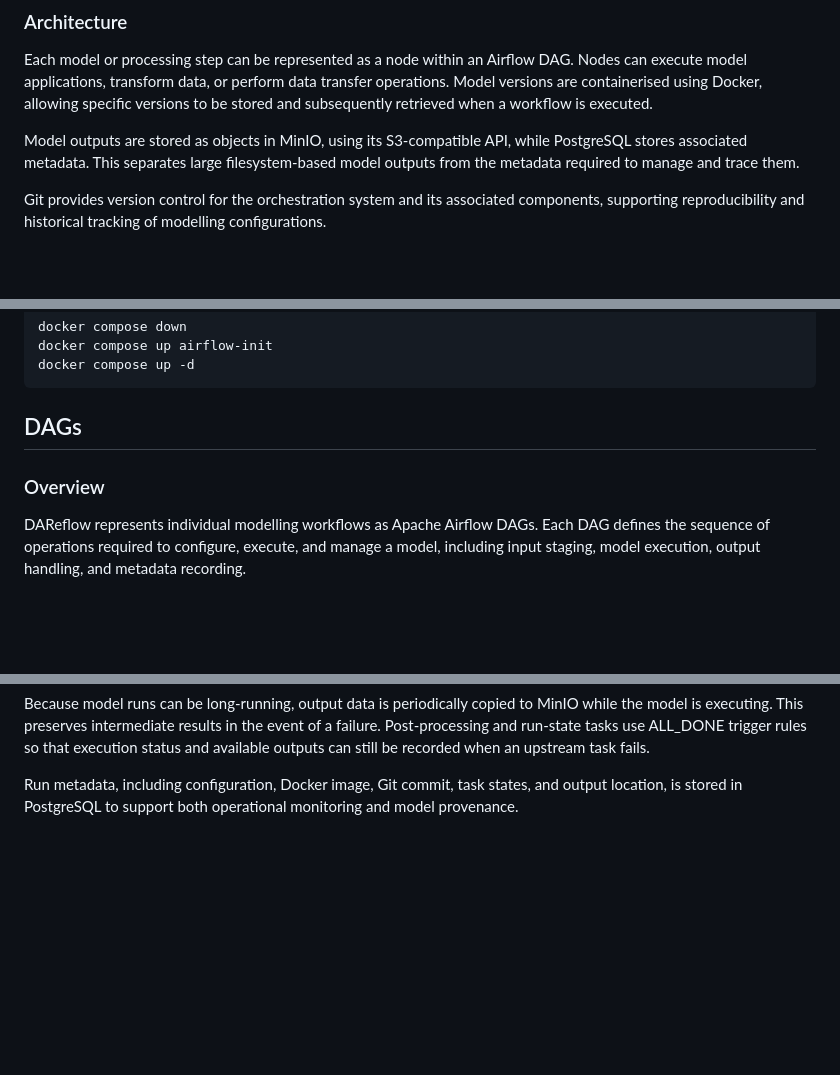
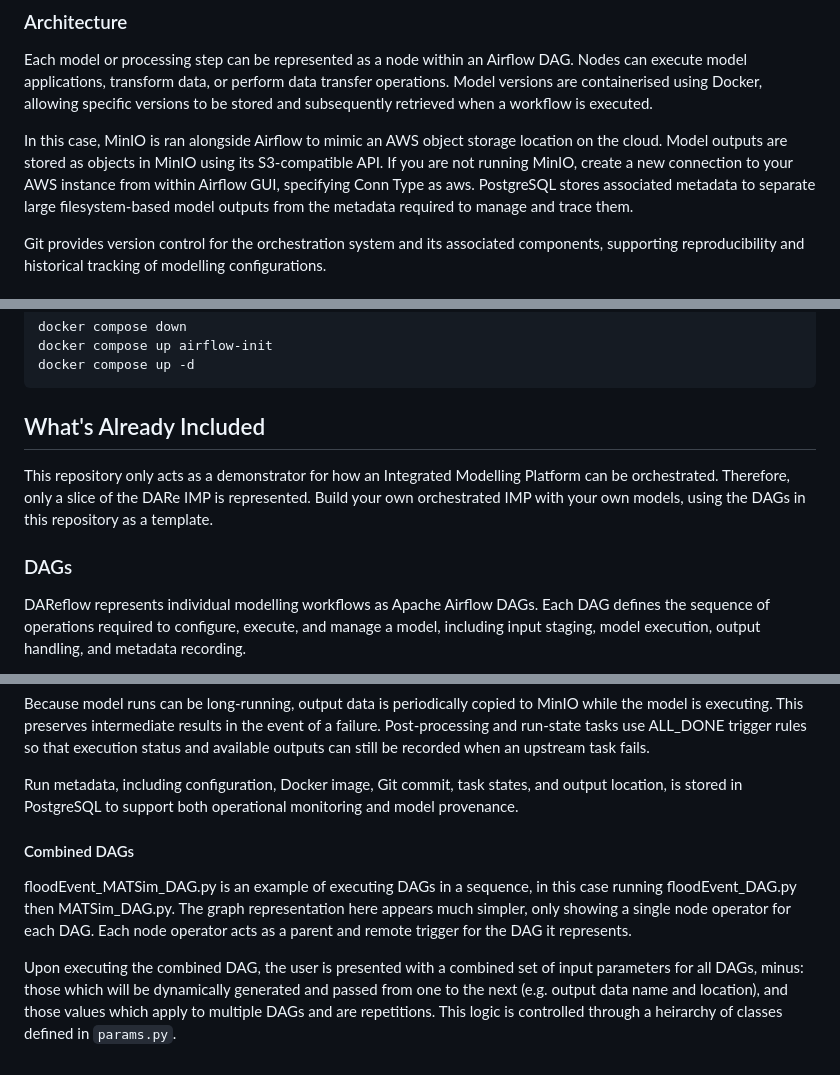
Before and after one commit to DAReHub/DAReflow, a Markdown page: README.md, 3 parts joined by grey strips. GitHub-like rendering; blank space fills up the shorter version.

```diff
--- a/README.md
+++ b/README.md
@@ -15,7 +13,7 @@ DAReflow addresses these challenges by providing a common orchestration layer ar
 
 Each model or processing step can be represented as a node within an Airflow DAG. Nodes can execute model applications, transform data, or perform data transfer operations. Model versions are containerised using Docker, allowing specific versions to be stored and subsequently retrieved when a workflow is executed.
 
-Model outputs are stored as objects in MinIO, using its S3-compatible API, while PostgreSQL stores associated metadata. This separates large filesystem-based model outputs from the metadata required to manage and trace them.
+In this case, MinIO is ran alongside Airflow to mimic an AWS object storage location on the cloud. Model outputs are stored as objects in MinIO using its S3-compatible API. If you are not running MinIO, create a new connection to your AWS instance from within Airflow GUI, specifying Conn Type as aws. PostgreSQL stores associated metadata to separate large filesystem-based model outputs from the metadata required to manage and trace them.
 
 Git provides version control for the orchestration system and its associated components, supporting reproducibility and historical tracking of modelling configurations.
 
@@ -55,8 +74,10 @@ Reload airflow and dependencies while keeping persistent data (e.g. an update to
     docker compose up airflow-init
     docker compose up -d
 
-## DAGs
-### Overview
+## What's Already Included
+This repository only acts as a demonstrator for how an Integrated Modelling Platform can be orchestrated. Therefore, only a slice of the DARe IMP is represented. Build your own orchestrated IMP with your own models, using the DAGs in this repository as a template.
+
+### DAGs
 DAReflow represents individual modelling workflows as Apache Airflow DAGs. Each DAG defines the sequence of operations required to configure, execute, and manage a model, including input staging, model execution, output handling, and metadata recording.
 
 The repository contains example DAGs demonstrating how individual models can be integrated into the DAReflow orchestration framework.
@@ -94,3 +115,8 @@ MATSim Docker images are selected using <name:tag>. Images not already available
 Because model runs can be long-running, output data is periodically copied to MinIO while the model is executing. This preserves intermediate results in the event of a failure. Post-processing and run-state tasks use ALL_DONE trigger rules so that execution status and available outputs can still be recorded when an upstream task fails.
 
 Run metadata, including configuration, Docker image, Git commit, task states, and output location, is stored in PostgreSQL to support both operational monitoring and model provenance.
+
+#### Combined DAGs
+floodEvent_MATSim_DAG.py is an example of executing DAGs in a sequence, in this case running  floodEvent_DAG.py then MATSim_DAG.py. The graph representation here appears much simpler, only showing a single node operator for each DAG. Each node operator acts as a parent and remote trigger for the DAG it represents.
+
+Upon executing the combined DAG, the user is presented with a combined set of input parameters for all DAGs, minus: those which will be dynamically generated and passed from one to the next (e.g. output data name and location), and those values which apply to multiple DAGs and are repetitions. This logic is controlled through a heirarchy of classes defined in `params.py`.
```
Also changed, not shown: other parts of README.md (+24 -5 lines), images/connections.png (added), images/variables.png (added), 1 other file.
